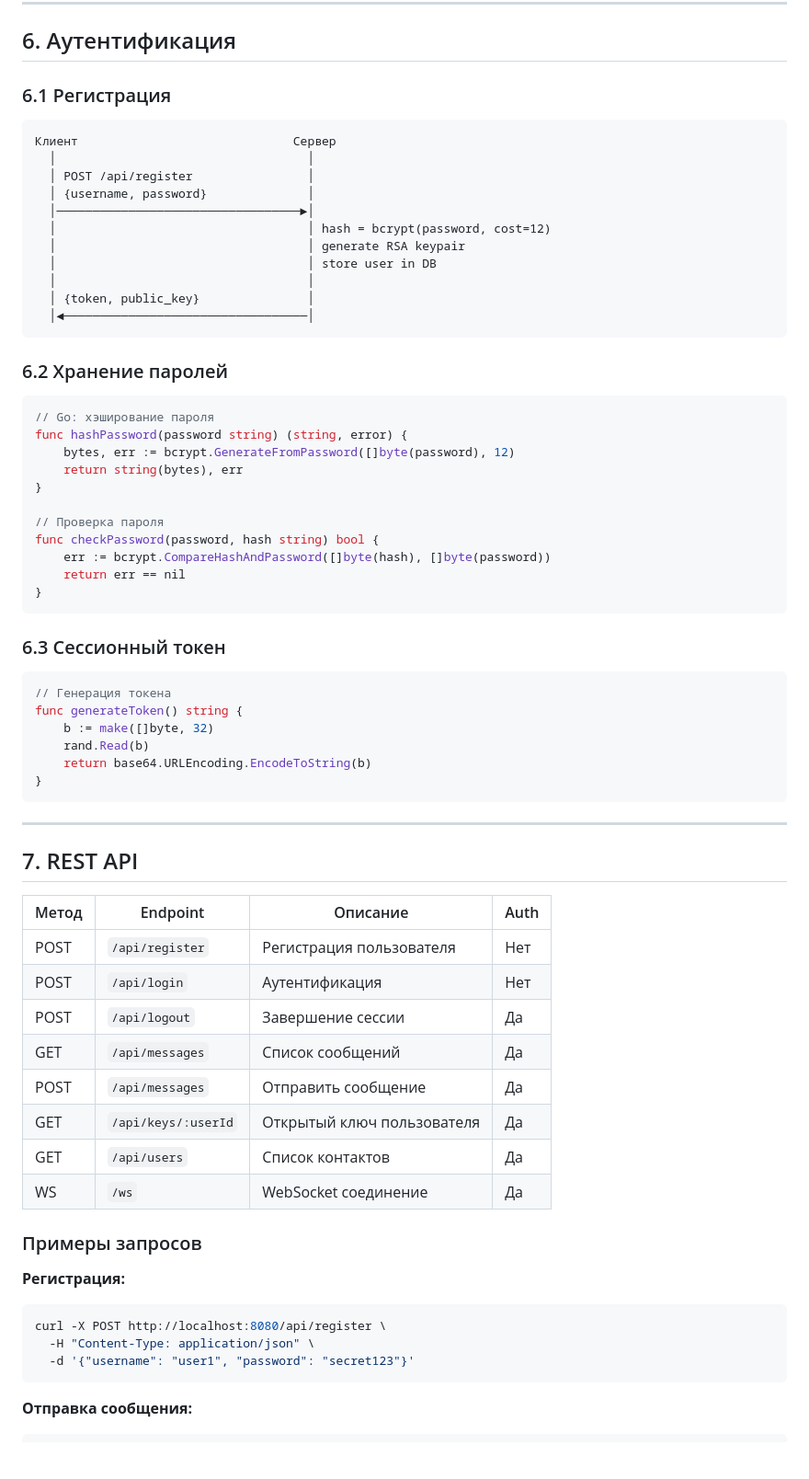
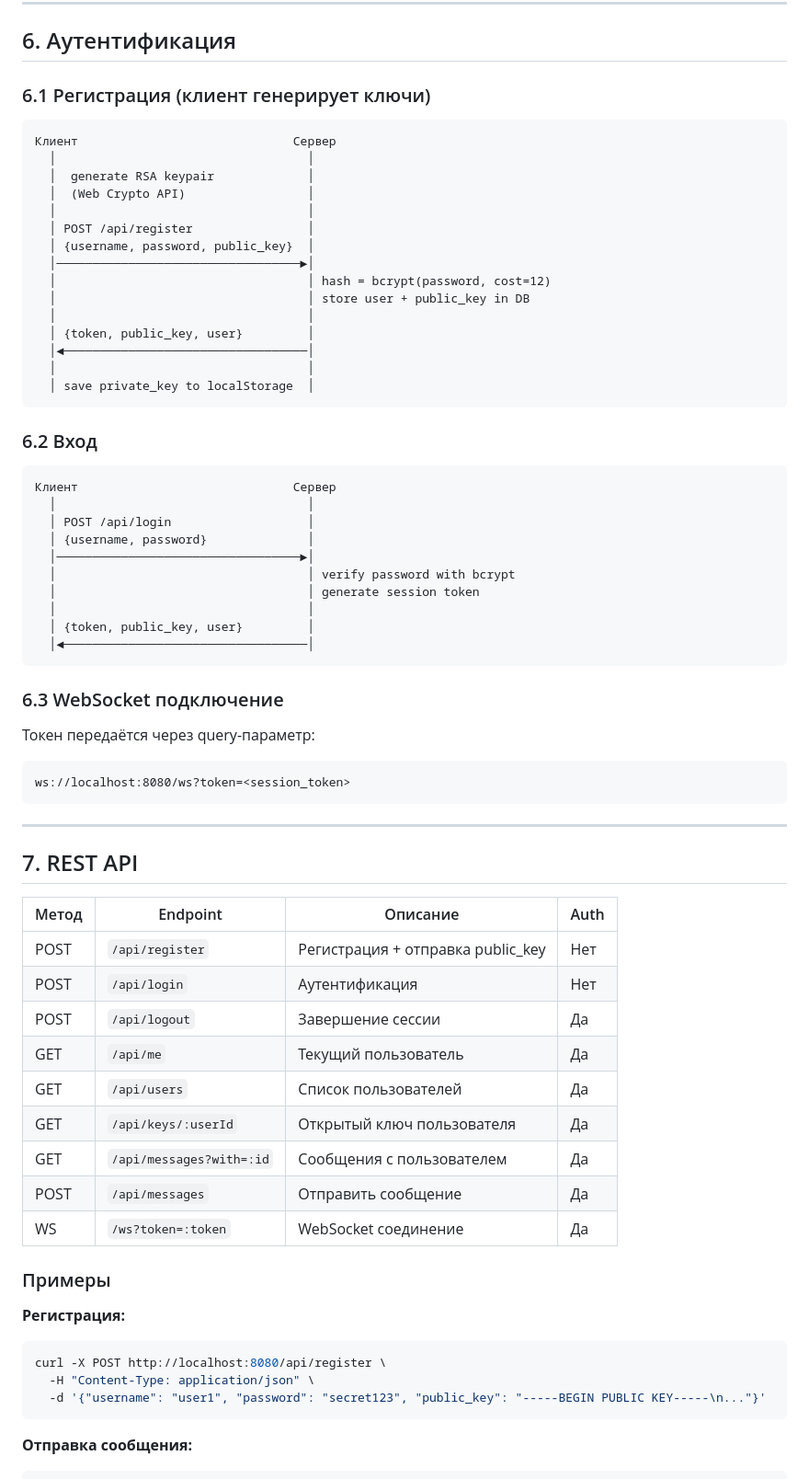
Before and after one commit to galimov-i/WebMessenger, a Markdown page: Architecture.md, the part around one of its changes. Shown at 92% size. Drawn GitHub-style; blank space fills up the shorter version.

````diff
--- a/Architecture.md
+++ b/Architecture.md
@@ -180,47 +178,46 @@ const APIModule = {
 
 ## 6. Аутентификация
 
-### 6.1 Регистрация
+### 6.1 Регистрация (клиент генерирует ключи)
 
 ```
 Клиент                              Сервер
   │                                   │
+  │  generate RSA keypair             │
+  │  (Web Crypto API)                 │
+  │                                   │
   │ POST /api/register                │
+  │ {username, password, public_key}  │
+  │──────────────────────────────────►│
+  │                                   │ hash = bcrypt(password, cost=12)
+  │                                   │ store user + public_key in DB
+  │                                   │
+  │ {token, public_key, user}         │
+  │◄──────────────────────────────────│
+  │                                   │
+  │ save private_key to localStorage  │
+```
+
+### 6.2 Вход
+
+```
+Клиент                              Сервер
+  │                                   │
+  │ POST /api/login                   │
   │ {username, password}              │
   │──────────────────────────────────►│
-  │                                   │ hash = bcrypt(password, cost=12)
-  │                                   │ generate RSA keypair
-  │                                   │ store user in DB
+  │                                   │ verify password with bcrypt
+  │                                   │ generate session token
   │                                   │
-  │ {token, public_key}               │
+  │ {token, public_key, user}         │
   │◄──────────────────────────────────│
 ```
 
-### 6.2 Хранение паролей
+### 6.3 WebSocket подключение
 
-```go
-// Go: хэширование пароля
-func hashPassword(password string) (string, error) {
-    bytes, err := bcrypt.GenerateFromPassword([]byte(password), 12)
-    return string(bytes), err
-}
-
-// Проверка пароля
-func checkPassword(password, hash string) bool {
-    err := bcrypt.CompareHashAndPassword([]byte(hash), []byte(password))
-    return err == nil
-}
+Токен передаётся через query-параметр:
 ```
-
-### 6.3 Сессионный токен
-
-```go
-// Генерация токена
-func generateToken() string {
-    b := make([]byte, 32)
-    rand.Read(b)
-    return base64.URLEncoding.EncodeToString(b)
-}
+ws://localhost:8080/ws?token=<session_token>
 ```
 
 ---
@@ -229,22 +226,23 @@ func generateToken() string {
 
 | Метод | Endpoint | Описание | Auth |
 |-------|----------|----------|------|
-| POST | `/api/register` | Регистрация пользователя | Нет |
+| POST | `/api/register` | Регистрация + отправка public_key | Нет |
 | POST | `/api/login` | Аутентификация | Нет |
 | POST | `/api/logout` | Завершение сессии | Да |
-| GET | `/api/messages` | Список сообщений | Да |
+| GET | `/api/me` | Текущий пользователь | Да |
+| GET | `/api/users` | Список пользователей | Да |
+| GET | `/api/keys/:userId` | Открытый ключ пользователя | Да |
+| GET | `/api/messages?with=:id` | Сообщения с пользователем | Да |
 | POST | `/api/messages` | Отправить сообщение | Да |
-| GET | `/api/keys/:userId` | Открытый ключ пользователя | Да |
-| GET | `/api/users` | Список контактов | Да |
-| WS | `/ws` | WebSocket соединение | Да |
+| WS | `/ws?token=:token` | WebSocket соединение | Да |
 
-### Примеры запросов
+### Примеры
 
 **Регистрация:**
 ```bash
 curl -X POST http://localhost:8080/api/register \
   -H "Content-Type: application/json" \
-  -d '{"username": "user1", "password": "secret123"}'
+  -d '{"username": "user1", "password": "secret123", "public_key": "-----BEGIN PUBLIC KEY-----\n..."}'
 ```
 
 **Отправка сообщения:**
````
Also changed, not shown: other parts of Architecture.md (+105 -126 lines).
